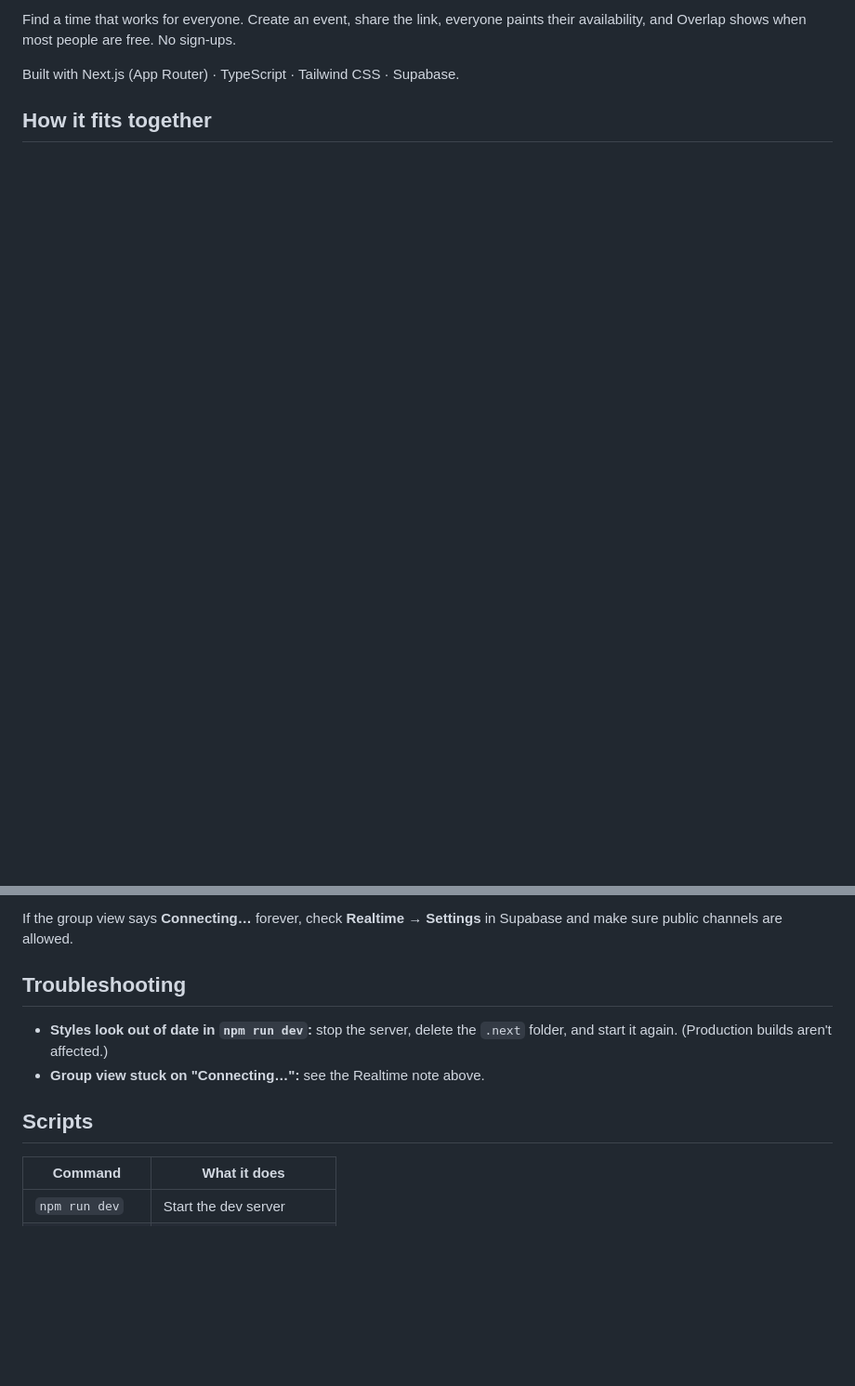
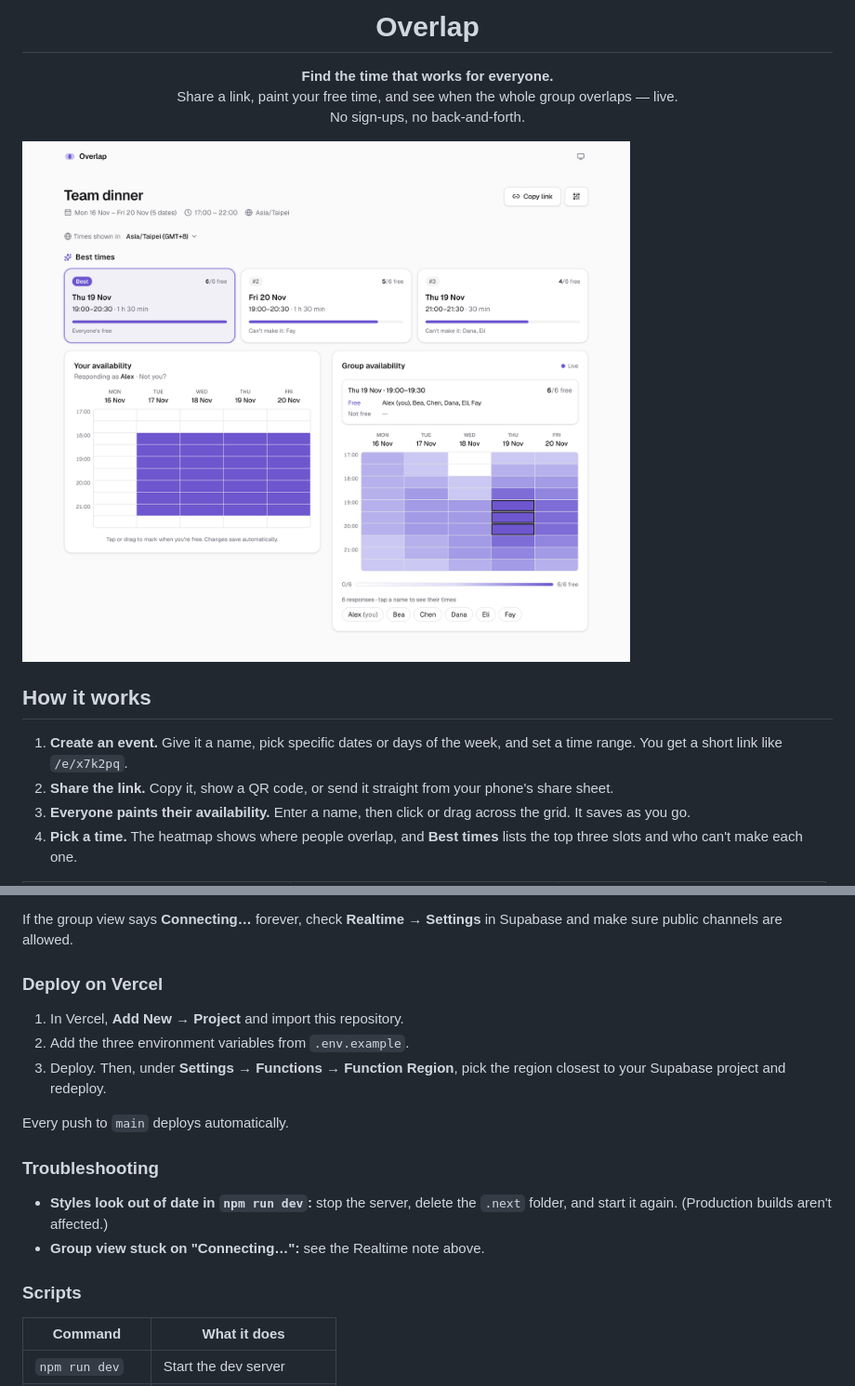
Before and after one commit to HsiaoLiang/Overlap, a Markdown page: README.md, 2 parts joined by grey strips. Shown at 93% size. GitHub-like rendering; pictures changed too: docs/screenshots/event-light.png (added); blank space fills up the shorter version.

```diff
--- a/README.md
+++ b/README.md
@@ -2,8 +4,25 @@
 
-Find a time that works for everyone. Create an event, share the link, everyone
-paints their availability, and Overlap shows when most people are free.
-No sign-ups.
+<h1 align="center">Overlap</h1>
 
-Built with Next.js (App Router) · TypeScript · Tailwind CSS · Supabase.
+<p align="center">
+  <strong>Find the time that works for everyone.</strong><br />
+  Share a link, paint your free time, and see when the whole group overlaps — live.<br />
+  No sign-ups, no back-and-forth.
+</p>
 
-## How it fits together
+<picture>
+  <source media="(prefers-color-scheme: dark)" srcset="docs/screenshots/event-dark.png" />
+  <img src="docs/screenshots/event-light.png" alt="An Overlap event: the best times at the top, your own availability on the left and the group heatmap on the right." />
+</picture>
+
+## How it works
+
+1. **Create an event.** Give it a name, pick specific dates or days of the
+   week, and set a time range. You get a short link like `/e/x7k2pq`.
+2. **Share the link.** Copy it, show a QR code, or send it straight from your
+   phone's share sheet.
+3. **Everyone paints their availability.** Enter a name, then click or drag
+   across the grid. It saves as you go.
+4. **Pick a time.** The heatmap shows where people overlap, and **Best times**
+   lists the top three slots and who can't make each one.
+
@@ -57,13 +116,22 @@ steps add them:
 If the group view says **Connecting…** forever, check **Realtime → Settings**
 in Supabase and make sure public channels are allowed.
 
-## Troubleshooting
+### Deploy on Vercel
+
+1. In Vercel, **Add New → Project** and import this repository.
+2. Add the three environment variables from `.env.example`.
+3. Deploy. Then, under **Settings → Functions → Function Region**, pick the
+   region closest to your Supabase project and redeploy.
+
+Every push to `main` deploys automatically.
+
+### Troubleshooting
 
 - **Styles look out of date in `npm run dev`:** stop the server, delete the
   `.next` folder, and start it again. (Production builds aren't affected.)
 - **Group view stuck on "Connecting…":** see the Realtime note above.
 
-## Scripts
+### Scripts
 
 | Command         | What it does                 |
 | --------------- | ---------------------------- |
```
Also changed, not shown: other parts of README.md (+45 -3 lines), docs/screenshots/event-dark.png (added), docs/screenshots/mobile-best-times.png (added), docs/screenshots/mobile-create.png (added), docs/screenshots/mobile-group.png (added).
